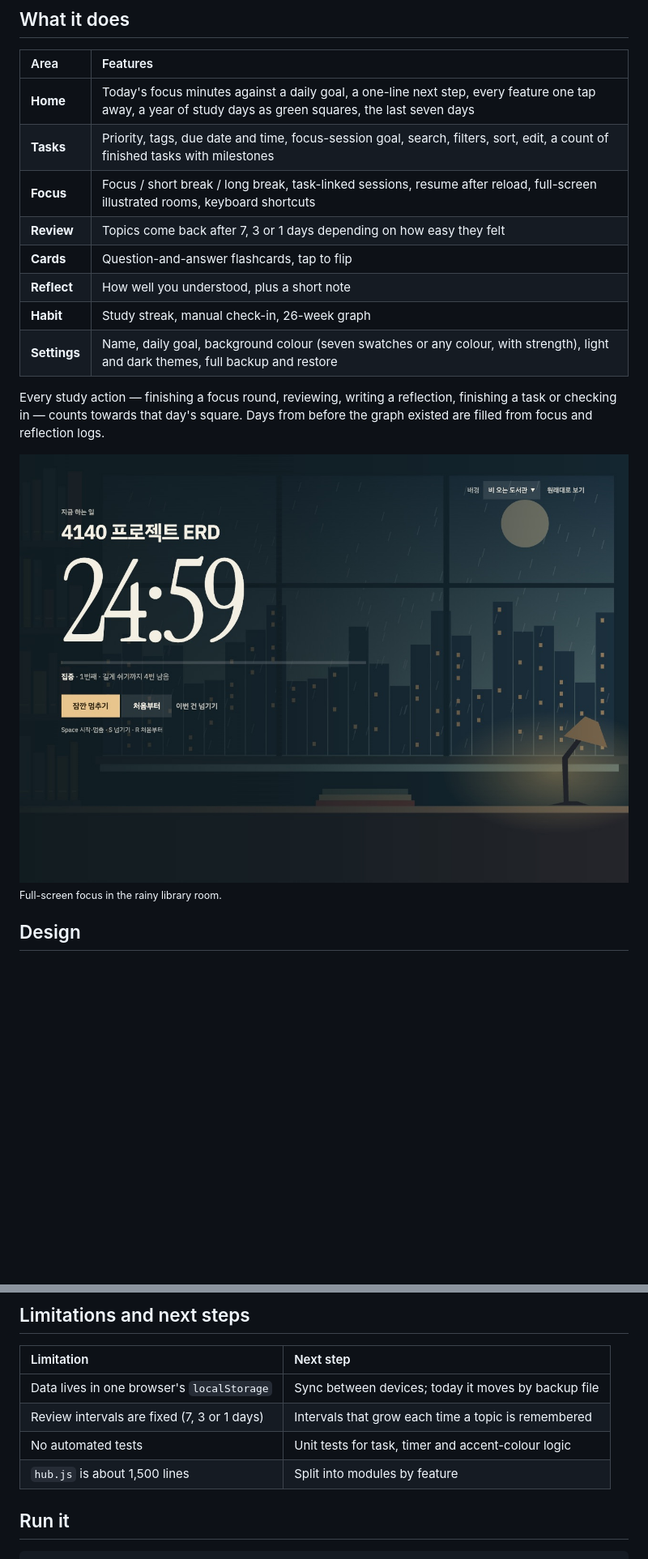
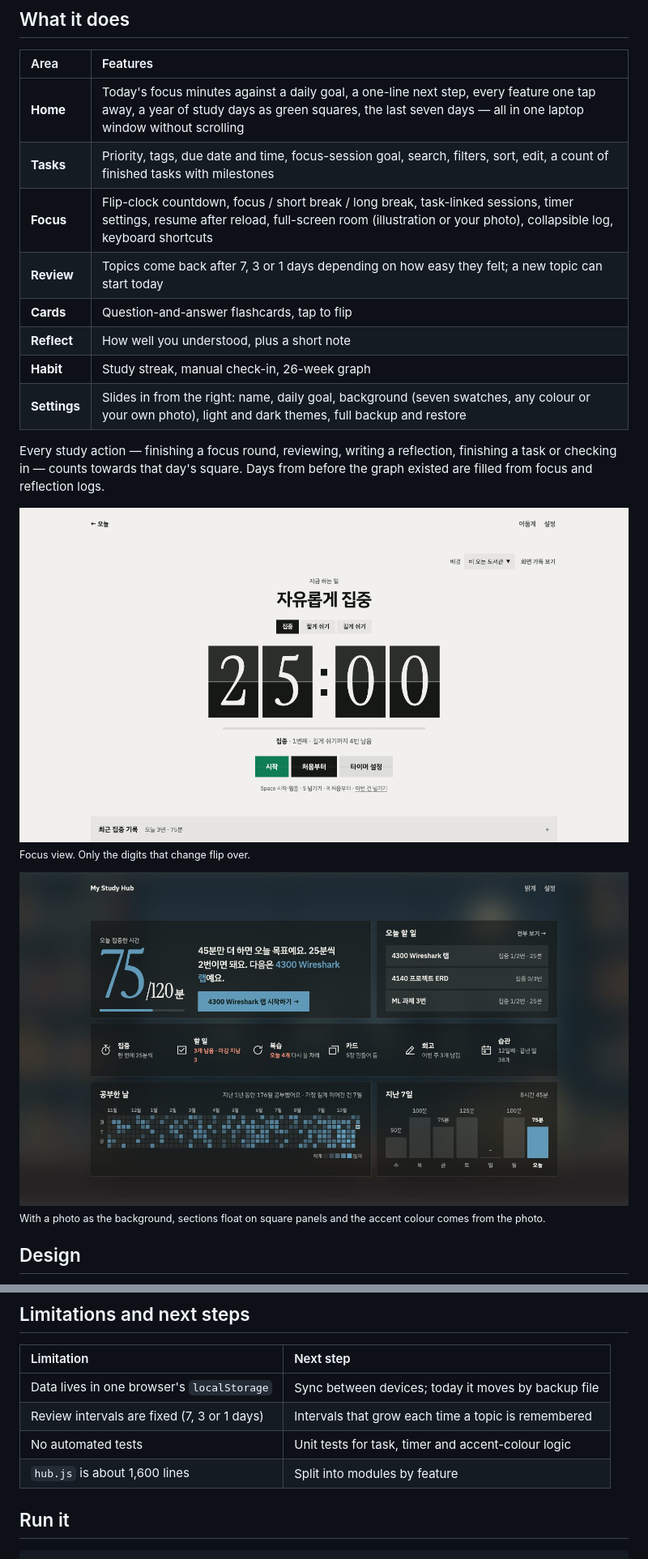
Before and after one commit to devjwk/my-study-hub, a Markdown page: README.md, 2 parts joined by grey strips. Shown: that part at 81% size. Drawn GitHub-style; pictures changed too: docs/screenshot-focus.jpg (deleted), docs/screenshot-focus.png (added), docs/screenshot-photo.jpg (added); blank space fills up the shorter version.

```diff
--- a/README.md
+++ b/README.md
@@ -45,20 +45,24 @@ My study day was spread across a to-do app, a pomodoro timer, a flashcard app an
 
 | Area | Features |
 | :--- | :--- |
-| **Home** | Today's focus minutes against a daily goal, a one-line next step, every feature one tap away, a year of study days as green squares, the last seven days |
+| **Home** | Today's focus minutes against a daily goal, a one-line next step, every feature one tap away, a year of study days as green squares, the last seven days — all in one laptop window without scrolling |
 | **Tasks** | Priority, tags, due date and time, focus-session goal, search, filters, sort, edit, a count of finished tasks with milestones |
-| **Focus** | Focus / short break / long break, task-linked sessions, resume after reload, full-screen illustrated rooms, keyboard shortcuts |
-| **Review** | Topics come back after 7, 3 or 1 days depending on how easy they felt |
+| **Focus** | Flip-clock countdown, focus / short break / long break, task-linked sessions, timer settings, resume after reload, full-screen room (illustration or your photo), collapsible log, keyboard shortcuts |
+| **Review** | Topics come back after 7, 3 or 1 days depending on how easy they felt; a new topic can start today |
 | **Cards** | Question-and-answer flashcards, tap to flip |
 | **Reflect** | How well you understood, plus a short note |
 | **Habit** | Study streak, manual check-in, 26-week graph |
-| **Settings** | Name, daily goal, background colour (seven swatches or any colour, with strength), light and dark themes, full backup and restore |
+| **Settings** | Slides in from the right: name, daily goal, background (seven swatches, any colour or your own photo), light and dark themes, full backup and restore |
 
 Every study action — finishing a focus round, reviewing, writing a reflection, finishing a task or checking in — counts towards that day's square. Days from before the graph existed are filled from focus and reflection logs.
 
-<img src="docs/screenshot-focus.jpg" alt="Full-screen focus room: a rainy library at night with a large countdown, the current task and pause controls" width="100%">
+<img src="docs/screenshot-focus.png" alt="Focus view: a square flip clock showing 25:00 in the centre, start, reset and timer settings buttons below, and a collapsed recent-focus card at the bottom" width="100%">
 
-<sub>Full-screen focus in the rainy library room.</sub>
+<sub>Focus view. Only the digits that change flip over.</sub>
+
+<img src="docs/screenshot-photo.jpg" alt="Home with a photo background: the blurred photo behind dark translucent square panels, with numbers, buttons and the study graph in a blue taken from the photo" width="100%">
+
+<sub>With a photo as the background, sections float on square panels and the accent colour comes from the photo.</sub>
 
 ## Design
 
@@ -108,7 +114,7 @@ Individual project: planning, interface design, implementation and deployment co
 | Data lives in one browser's `localStorage` | Sync between devices; today it moves by backup file |
 | Review intervals are fixed (7, 3 or 1 days) | Intervals that grow each time a topic is remembered |
 | No automated tests | Unit tests for task, timer and accent-colour logic |
-| `hub.js` is about 1,500 lines | Split into modules by feature |
+| `hub.js` is about 1,600 lines | Split into modules by feature |
 
 ## Run it
 
```
Also changed, not shown: other parts of README.md (+4 -2 lines), README.ko.md (+15 -9 lines), docs/screenshot-home.png.
